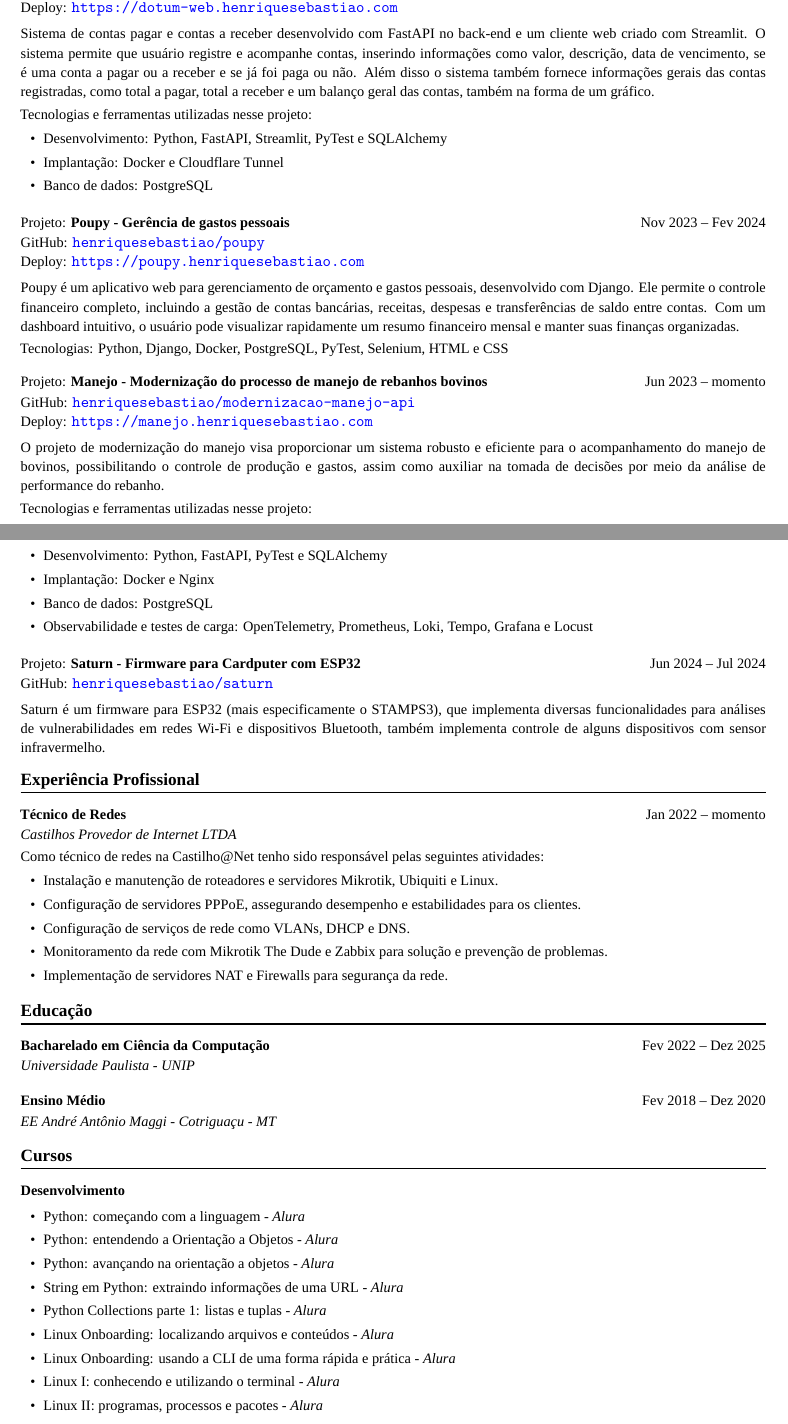
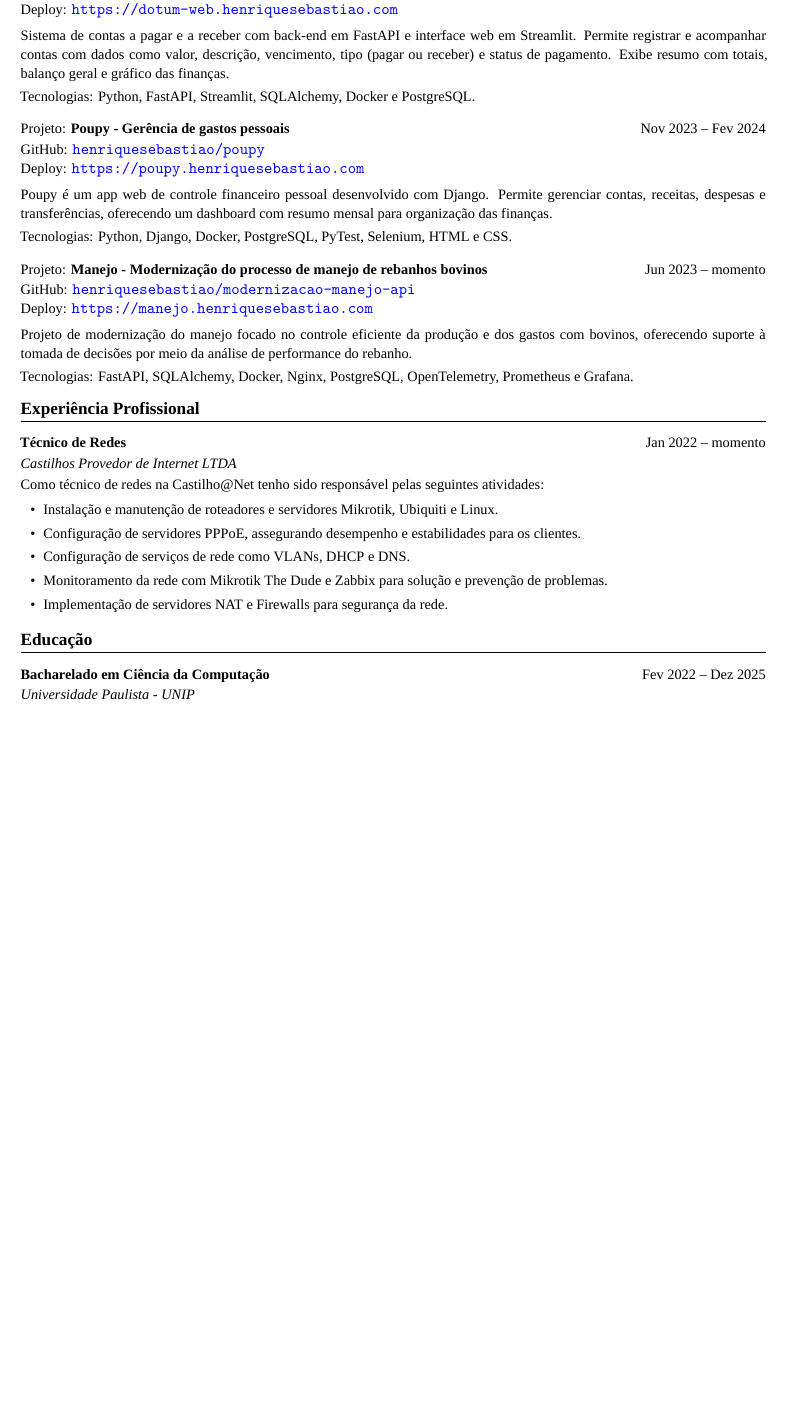
Before and after one commit to henriquesebastiao/cv, a LaTeX CV (cv.tex, which reads cv.cls): two parts of pages 1 and 2 of 2 before the commit and part of the page after it, the two joined at a grey line, cut so that both start at the same text, the shorter picture padded with empty space. Compiled offline with XeLaTeX; a missing font is replaced by an installed copy or a similar font.

Commit message:
update: Resumindo cv

```diff
--- a/cv.cls
+++ b/cv.cls
@@ -45,6 +45,7 @@
 \def\yourname#1{\def\@yourname{#1}}
 \def\youraddress#1{\def\@youraddress{#1}}
 \def\yourportfolio#1{\def\@yourportfolio{#1}}
+\def\yourlinkedin#1{\def\@yourlinkedin{#1}}
 \def\yourgithub#1{\def\@yourgithub{#1}}
 \def\youremail#1{\def\@youremail{#1}}
 \def\yourwebsite#1{\def\@yourwebsite{#1}}
@@ -91,7 +92,7 @@
 \renewcommand{\maketitle}{%
   \vspace*{-1.2cm}
   \begin{huge}
-    \begin{wrapfigure}{R}{4.5cm}
+    \begin{wrapfigure}{R}{4cm}
       \includegraphics[width=1\linewidth]{figures/avatar.png}
       \centering
       \label{fig:wrapfig}
@@ -101,13 +102,14 @@
 
   \vspace{0.25cm}%
 
-  \parbox{11cm}{
+  \parbox{11.5cm}{
     \@youraddress
   }
 
   \vspace{0.25cm}%
 
   Portfólio: \href{https://\@yourportfolio}{\nolinkurl{\@yourportfolio}}\\
+  LinkedIn: \href{https://\@yourlinkedin}{\nolinkurl{\@yourlinkedin}}\\
   GitHub: \href{https://\@yourgithub}{\nolinkurl{\@yourgithub}}\\
   Email: \href{mailto:\@youremail}{\nolinkurl{\@youremail}}\\
   Telefone: (69) 99346-7069
--- a/cv.tex
+++ b/cv.tex
@@ -3,15 +3,14 @@
 \yourname{Henrique Sebastião da Silva Rosa}
 
 \youraddress{
-  Desenvolvedor back-end com 1 ano e 8 meses de experiência em projetos escaláveis,
+  Desenvolvedor back-end com 2 anos de experiência em projetos escaláveis,
   combinando sólidos conhecimentos em redes de computadores (3+ anos) e sistemas Linux (4+ anos).
   Atuando com Python, focando em arquiteturas RESTful,
-  integração contínua e entrega de valor através de soluções cloud-native.
-  Além disso, possuo experiência em desenvolvimento para dispositivos embarcados,
-  criando firmwares e aplicações para microcontroladores com a plataforma Arduino.
+  integração contínua e entrega de valor através de soluções eficientes e robustas.
 }
 
 \yourportfolio{henriquesebastiao.com/portfolio}
+\yourlinkedin{linkedin.com/in/henriquesebastiao}
 \yourgithub{github.com/henriquesebastiao}
 \youremail{contato@henriquesebastiao.com}
 \yourwebsite{henriquesebastiao.com}
@@ -51,38 +40,26 @@
 \deploy{dotum-web}
 \vspace{0.15cm}
 
-Sistema de contas pagar e contas a receber desenvolvido com FastAPI
-no back-end e um cliente web criado com Streamlit. O sistema permite
-que usuário registre e acompanhe contas, inserindo informações como
-valor, descrição, data de vencimento, se é uma conta a pagar ou a
-receber e se já foi paga ou não. Além disso o sistema também fornece
-informações gerais das contas registradas, como total a pagar, total
-a receber e um balanço geral das contas, também na forma de um gráfico.
+Sistema de contas a pagar e a receber com back-end em FastAPI e interface web em Streamlit.
+Permite registrar e acompanhar contas com dados como valor, descrição, vencimento, tipo
+(pagar ou receber) e status de pagamento. Exibe resumo com totais, balanço geral e gráfico das finanças.
 
 \vspace{0.08cm}
 
-Tecnologias e ferramentas utilizadas nesse projeto:
-
-\begin{itemize}
-  \item Desenvolvimento: Python, FastAPI, Streamlit, PyTest e SQLAlchemy
-  \item Implantação: Docker e Cloudflare Tunnel
-  \item Banco de dados: PostgreSQL
-\end{itemize}
+Tecnologias: Python, FastAPI, Streamlit, SQLAlchemy, Docker e PostgreSQL.
 
 \project{Poupy}{Gerência de gastos pessoais}\hfill{Nov 2023 -- Fev 2024}\\
 \github{henriquesebastiao/poupy}\\
 \deploy{poupy}
 \vspace{0.15cm}
 
-Poupy é um aplicativo web para gerenciamento de orçamento e gastos pessoais,
-desenvolvido com Django. Ele permite o controle financeiro completo, incluindo
-a gestão de contas bancárias, receitas, despesas e transferências de saldo entre
-contas. Com um dashboard intuitivo, o usuário pode visualizar rapidamente um
-resumo financeiro mensal e manter suas finanças organizadas.
+Poupy é um app web de controle financeiro pessoal desenvolvido com Django.
+Permite gerenciar contas, receitas, despesas e transferências, oferecendo
+um dashboard com resumo mensal para organização das finanças.
 
 \vspace{0.08cm}
 
-Tecnologias: Python, Django, Docker, PostgreSQL, PyTest, Selenium, HTML e CSS
+Tecnologias: Python, Django, Docker, PostgreSQL, PyTest, Selenium, HTML e CSS.
 
 \project{Manejo}{Modernização do processo de manejo de rebanhos
 bovinos}\hfill{Jun 2023 -- momento}\\
@@ -90,29 +67,12 @@ bovinos}\hfill{Jun 2023 -- momento}\\
 \deploy{manejo}
 \vspace{0.15cm}
 
-O projeto de modernização do manejo visa proporcionar um sistema robusto e eficiente
-para o acompanhamento do manejo de bovinos, possibilitando o controle de produção
-e gastos, assim como auxiliar na tomada de decisões por meio da análise de performance do rebanho.
+Projeto de modernização do manejo focado no controle eficiente da produção e dos
+gastos com bovinos, oferecendo suporte à tomada de decisões por meio da análise de performance do rebanho.
 
 \vspace{0.08cm}
 
-Tecnologias e ferramentas utilizadas nesse projeto:
-
-\begin{itemize}
-  \item Desenvolvimento: Python, FastAPI, PyTest e SQLAlchemy
-  \item Implantação: Docker e Nginx
-  \item Banco de dados: PostgreSQL
-  \item Observabilidade e testes de carga: OpenTelemetry, Prometheus,
-    Loki, Tempo, Grafana e Locust
-\end{itemize}
-
-\project{Saturn}{Firmware para Cardputer com ESP32}\hfill{Jun 2024 -- Jul 2024}\\
-\github{henriquesebastiao/saturn}
-\vspace{0.15cm}
-
-Saturn é um firmware para ESP32 (mais especificamente o STAMPS3), que implementa diversas funcionalidades
-para análises de vulnerabilidades em redes Wi-Fi e dispositivos Bluetooth,
-também implementa controle de alguns dispositivos com sensor infravermelho.
+Tecnologias: FastAPI, SQLAlchemy, Docker, Nginx, PostgreSQL, OpenTelemetry, Prometheus e Grafana.
 
 \section{Experiência Profissional}
 
@@ -140,24 +100,4 @@ seguintes atividades:
 {Fev 2022 -- Dez 2025}
 \subsubsection{Universidade Paulista - UNIP}
 
-\subsection{Ensino Médio}
-{Fev 2018 -- Dez 2020}
-\subsubsection{EE André Antônio Maggi - Cotriguaçu - MT}
-
-\section{Cursos}
-
-\subsection{Desenvolvimento}{}
-
-\begin{itemize}
-  \item Python: começando com a linguagem - \textit{Alura}
-  \item Python: entendendo a Orientação a Objetos - \textit{Alura}
-  \item Python: avançando na orientação a objetos - \textit{Alura}
-  \item String em Python: extraindo informações de uma URL - \textit{Alura}
-  \item Python Collections parte 1: listas e tuplas - \textit{Alura}
-  \item Linux Onboarding: localizando arquivos e conteúdos - \textit{Alura}
-  \item Linux Onboarding: usando a CLI de uma forma rápida e prática - \textit{Alura}
-  \item Linux I: conhecendo e utilizando o terminal - \textit{Alura}
-  \item Linux II: programas, processos e pacotes - \textit{Alura}
-\end{itemize}
-
 \end{document}
```
Also changed, not shown: cv.pdf, cv.tex (18 more changed lines).
